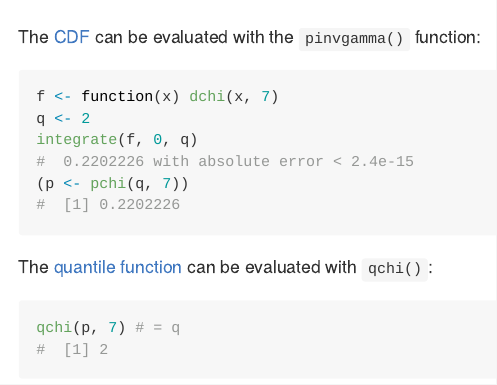
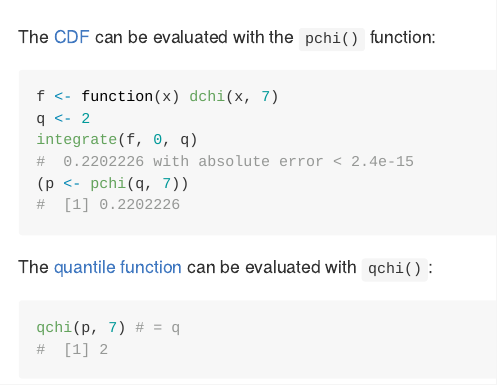
Before and after one commit to dkahle/chi, an R Markdown document (README.Rmd): the page in a window 1100 px wide, from 1020 px down. The pictures show the output file README.md that the author committed with the source, drawn offline in the style of GitHub.

Commit message:
fix readme typos

````diff
--- a/README.Rmd
+++ b/README.Rmd
@@ -50,7 +50,7 @@ qplot(x, dchi(x, 7), geom = "line")
 ```
 
 
-The [CDF](https://en.wikipedia.org/wiki/Cumulative_distribution_function) can be evaluated with the `pinvgamma()` function:
+The [CDF](https://en.wikipedia.org/wiki/Cumulative_distribution_function) can be evaluated with the `pchi()` function:
 ```{r}
 f <- function(x) dchi(x, 7)
 q <- 2
````
Also changed, not shown: README.md.
